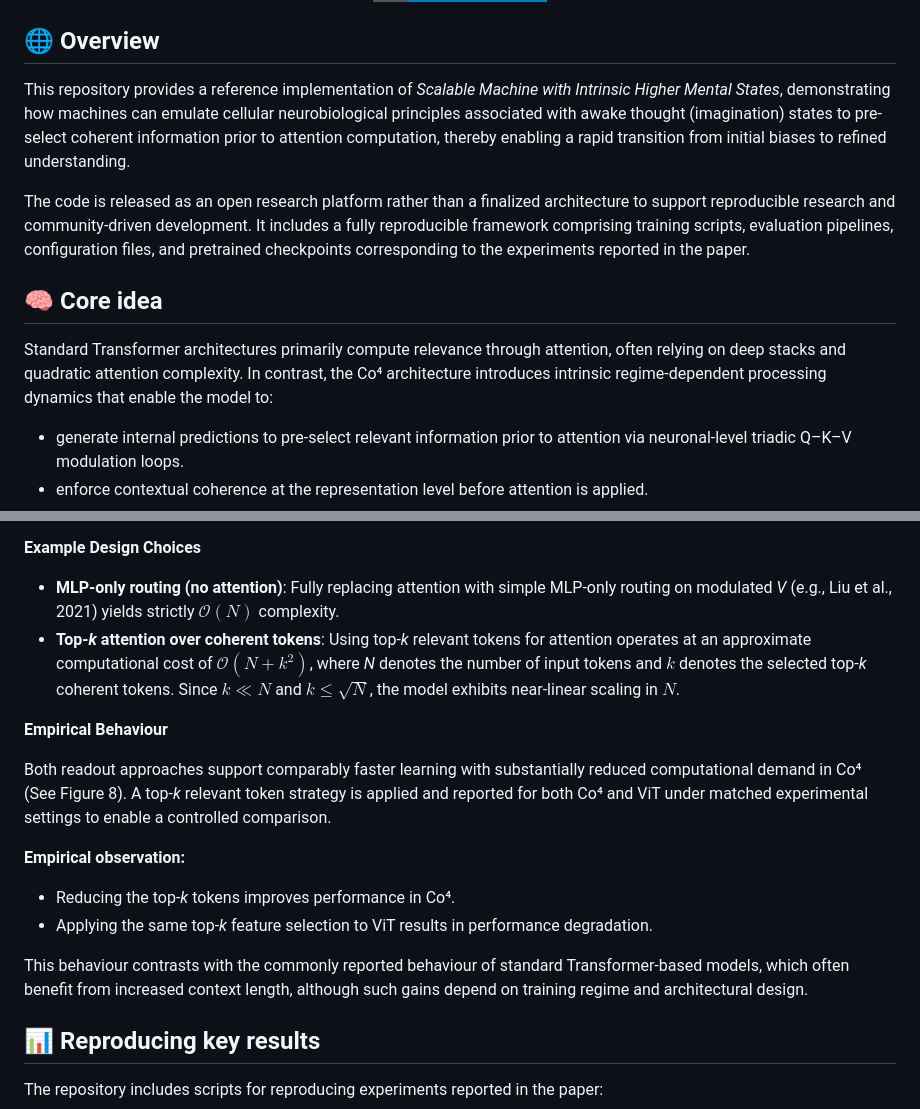
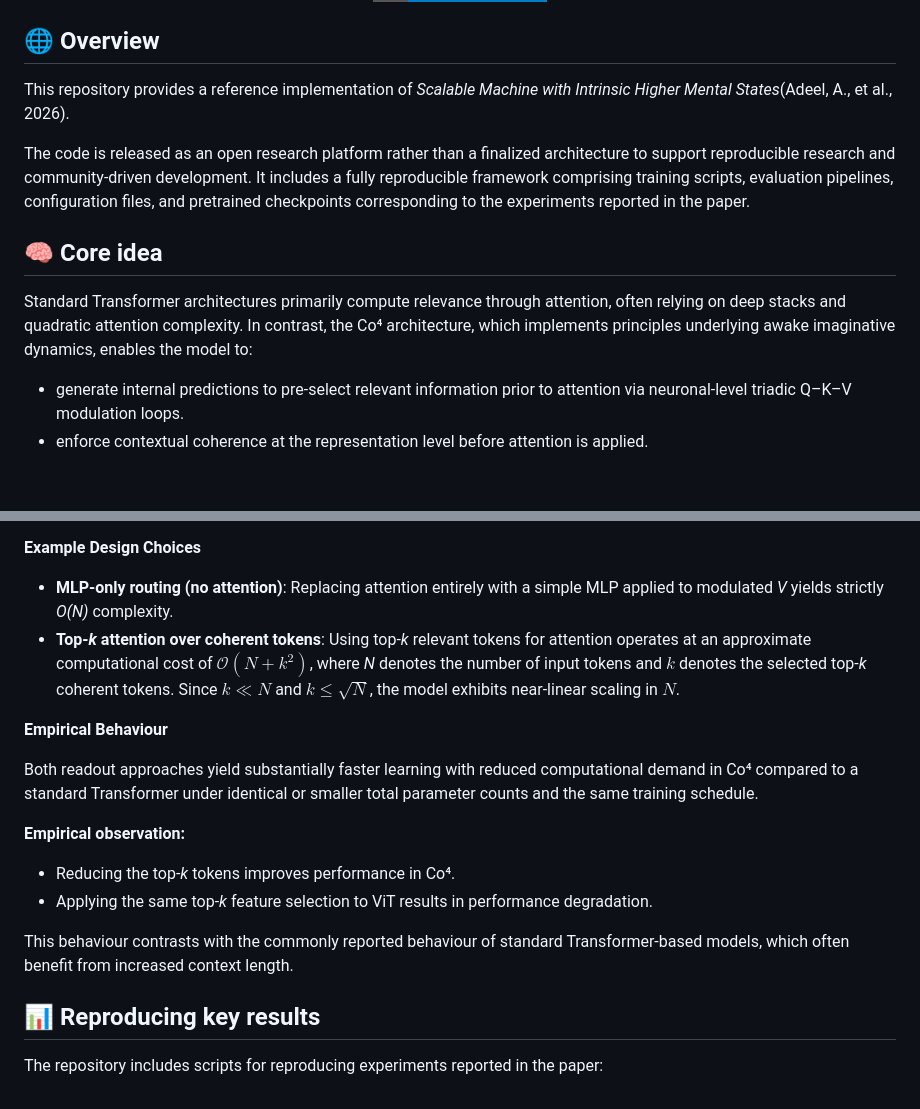
Before and after one commit to ARIA-Funded-TREND/HMS, a Markdown page: README.md, 2 parts joined by grey strips. Rendered like a GitHub page; badges without logos; blank space fills up the shorter version.

```diff
--- a/README.md
+++ b/README.md
@@ -11,13 +11,13 @@
 </p>
 
 ## 🌐 Overview
-This repository provides a reference implementation of _Scalable Machine with Intrinsic Higher Mental States_, demonstrating how machines can emulate cellular neurobiological principles associated with awake thought (imagination) states to pre-select coherent information prior to attention computation, thereby enabling a rapid transition from initial biases to refined understanding.
+This repository provides a reference implementation of _Scalable Machine with Intrinsic Higher Mental States_(Adeel, A., et al., 2026).
 
 The code is released as an open research platform rather than a finalized architecture to support reproducible research and community-driven development. It includes a fully reproducible framework comprising training scripts, evaluation pipelines, configuration files, and pretrained checkpoints corresponding to the experiments reported in the paper.
 
 ## 🧠 Core idea
 
-Standard Transformer architectures primarily compute relevance through attention, often relying on deep stacks and quadratic attention complexity. In contrast, the Co⁴ architecture introduces intrinsic regime-dependent processing dynamics that enable the model to:
+Standard Transformer architectures primarily compute relevance through attention, often relying on deep stacks and quadratic attention complexity. In contrast, the Co⁴ architecture, which implements principles underlying awake imaginative dynamics, enables the model to:
 
 - generate internal predictions to pre-select relevant information prior to attention via neuronal-level triadic Q–K–V modulation loops.
 - enforce contextual coherence at the representation level before attention is applied.
@@ -30,19 +30,19 @@ Once Co⁴ establishes coherence, i.e., a separation between relevant/coherent a
 
 **Example Design Choices**
 
-- **MLP-only routing (no attention)**: Fully replacing attention with simple MLP-only routing on modulated _V_ (e.g., Liu et al., 2021) yields strictly $\mathcal{O}(N)$ complexity.
+- **MLP-only routing (no attention)**: Replacing attention entirely with a simple MLP applied to modulated _V_ yields strictly _O(N)_ complexity.
 - **Top-_k_ attention over coherent tokens**: Using top-_k_ relevant tokens for attention operates at an approximate computational cost of $\mathcal{O}(N + k^2)$, where _N_ denotes the number of input tokens and $k$ denotes the selected top-_k_ coherent tokens. Since $k \ll N$ and $k \le \sqrt{N}$, the model exhibits near-linear scaling in $N$.
 
 **Empirical Behaviour**
 
-Both readout approaches support comparably faster learning with substantially reduced computational demand in Co⁴ (See Figure 8). A top-_k_ relevant token strategy is applied and reported for both Co⁴ and ViT under matched experimental settings to enable a controlled comparison.
+Both readout approaches yield substantially faster learning with reduced computational demand in Co⁴ compared to a standard Transformer under identical or smaller total parameter counts and the same training schedule.
 
 **Empirical observation:**
 
 - Reducing the top-_k_ tokens improves performance in Co⁴.
 - Applying the same top-_k_ feature selection to ViT results in performance degradation.
 
-This behaviour contrasts with the commonly reported behaviour of standard Transformer-based models, which often benefit from increased context length, although such gains depend on training regime and architectural design.
+This behaviour contrasts with the commonly reported behaviour of standard Transformer-based models, which often benefit from increased context length.
 
 ## 📊 Reproducing key results
 
```
